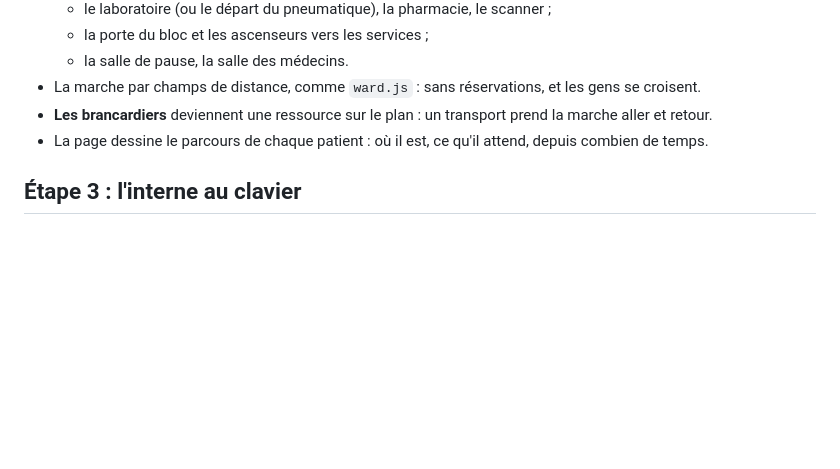
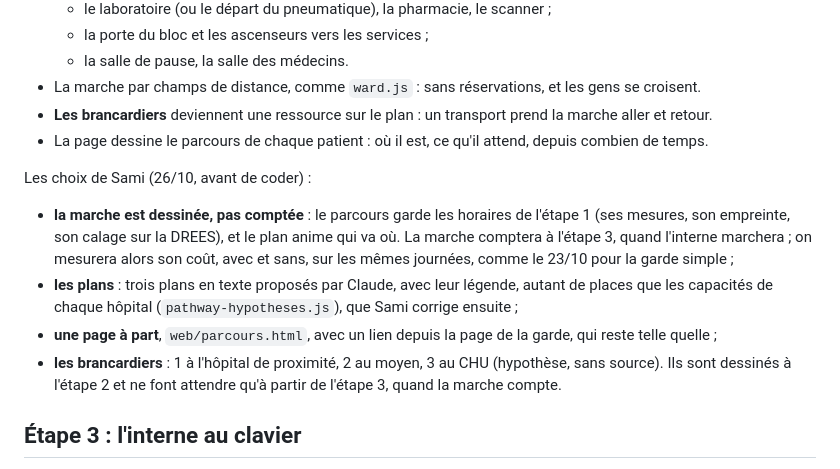
Before and after one commit to samiyc/mcts-urgences, a Markdown page: docs/recherche/feuille-de-route.md, the part around the change. Drawn GitHub-style; blank space fills up the shorter version.

Commit message:
Sami's choices for the detailed pathway's step 2 (26/10/2026), in its roadmap: the walk drawn, not counted, until step 3; three plans proposed by Claude for Sami to correct; a page of its own, web/parcours.html; 1, 2 and 3 stretcher-bearers by hospital, drawn only for now
Co-Authored-By: Claude Opus 5.5 <noreply@anthropic.com>
Claude-Session: https://claude.ai/code/session_01B31osru2CQt7Tp16XgSpBS

```diff
--- a/docs/recherche/feuille-de-route.md
+++ b/docs/recherche/feuille-de-route.md
@@ -56,6 +56,16 @@ simple vient d'abord ; la recherche doit la battre.
 - La marche par champs de distance, comme `ward.js` : sans réservations, et les gens se croisent.
 - **Les brancardiers** deviennent une ressource sur le plan : un transport prend la marche aller et retour.
 - La page dessine le parcours de chaque patient : où il est, ce qu'il attend, depuis combien de temps.
+
+Les choix de Sami (26/10, avant de coder) :
+- **la marche est dessinée, pas comptée** : le parcours garde les horaires de l'étape 1 (ses mesures, son empreinte,
+  son calage sur la DREES), et le plan anime qui va où. La marche comptera à l'étape 3, quand l'interne marchera ; on
+  mesurera alors son coût, avec et sans, sur les mêmes journées, comme le 23/10 pour la garde simple ;
+- **les plans** : trois plans en texte proposés par Claude, avec leur légende, autant de places que les capacités de
+  chaque hôpital (`pathway-hypotheses.js`), que Sami corrige ensuite ;
+- **une page à part**, `web/parcours.html`, avec un lien depuis la page de la garde, qui reste telle quelle ;
+- **les brancardiers** : 1 à l'hôpital de proximité, 2 au moyen, 3 au CHU (hypothèse, sans source). Ils sont
+  dessinés à l'étape 2 et ne font attendre qu'à partir de l'étape 3, quand la marche compte.
 
 ## Étape 3 : l'interne au clavier
 
```
